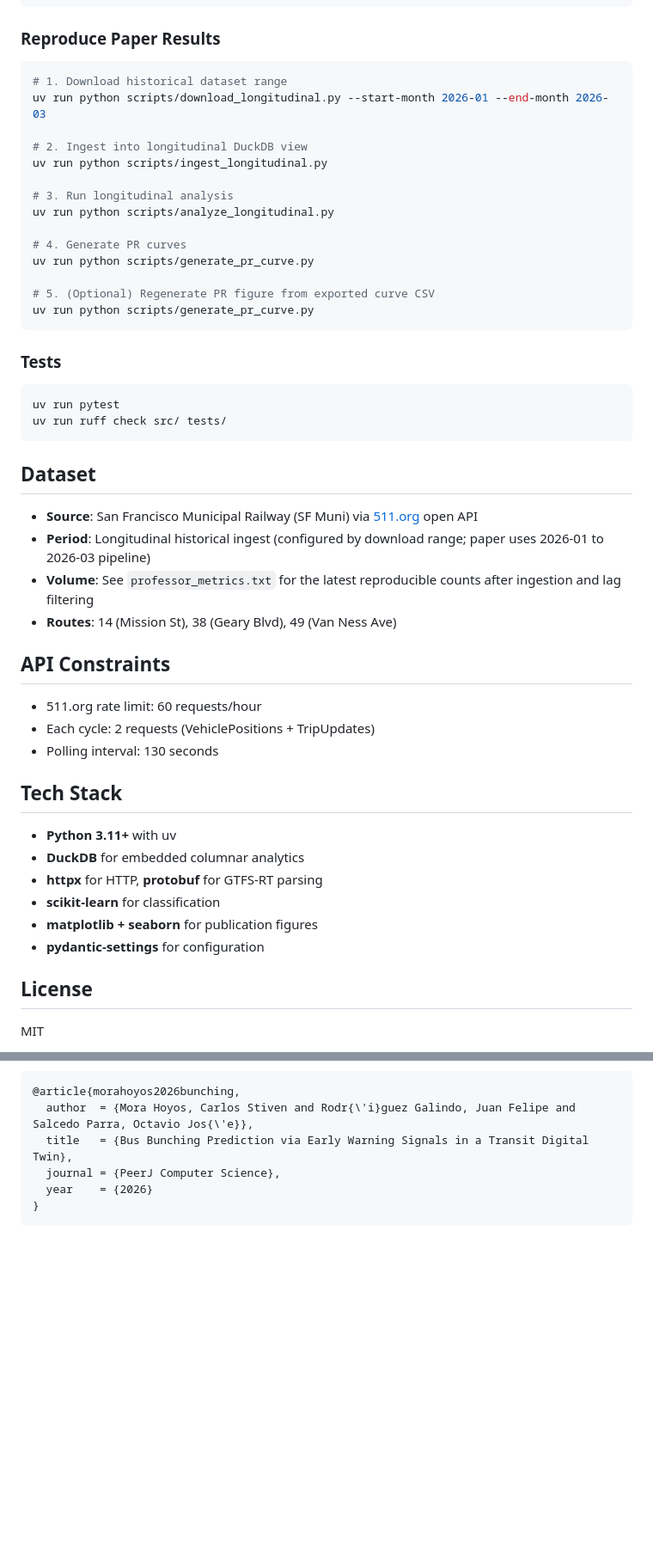
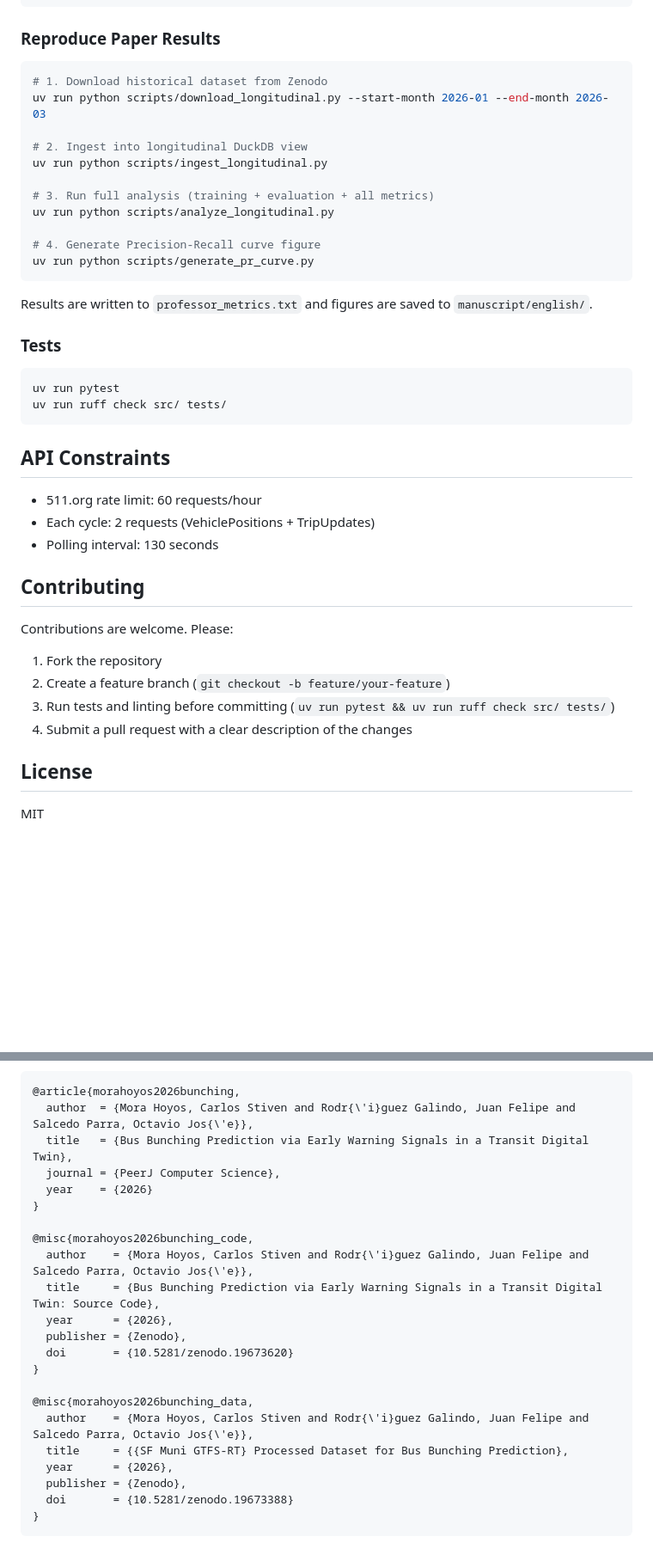
Before and after one commit to Fozzy3/pp-pipe-dt, a Markdown page: README.md, 2 parts joined by grey strips. Shown at 86% size. GitHub-like rendering; blank space fills up the shorter version.

````diff
--- a/README.md
+++ b/README.md
@@ -73,21 +133,20 @@ bash scripts/install-timer.sh
 ### Reproduce Paper Results
 
 ```bash
-# 1. Download historical dataset range
+# 1. Download historical dataset from Zenodo
 uv run python scripts/download_longitudinal.py --start-month 2026-01 --end-month 2026-03
 
 # 2. Ingest into longitudinal DuckDB view
 uv run python scripts/ingest_longitudinal.py
 
-# 3. Run longitudinal analysis
+# 3. Run full analysis (training + evaluation + all metrics)
 uv run python scripts/analyze_longitudinal.py
 
-# 4. Generate PR curves
-uv run python scripts/generate_pr_curve.py
-
-# 5. (Optional) Regenerate PR figure from exported curve CSV
+# 4. Generate Precision-Recall curve figure
 uv run python scripts/generate_pr_curve.py
 ```
+
+Results are written to `professor_metrics.txt` and figures are saved to `manuscript/english/`.
 
 ### Tests
 
@@ -96,27 +155,20 @@ uv run pytest
 uv run ruff check src/ tests/
 ```
 
-## Dataset
-
-- **Source**: San Francisco Municipal Railway (SF Muni) via [511.org](https://511.org) open API
-- **Period**: Longitudinal historical ingest (configured by download range; paper uses 2026-01 to 2026-03 pipeline)
-- **Volume**: See `professor_metrics.txt` for the latest reproducible counts after ingestion and lag filtering
-- **Routes**: 14 (Mission St), 38 (Geary Blvd), 49 (Van Ness Ave)
-
 ## API Constraints
 
 - 511.org rate limit: 60 requests/hour
 - Each cycle: 2 requests (VehiclePositions + TripUpdates)
 - Polling interval: 130 seconds
 
-## Tech Stack
+## Contributing
 
-- **Python 3.11+** with uv
-- **DuckDB** for embedded columnar analytics
-- **httpx** for HTTP, **protobuf** for GTFS-RT parsing
-- **scikit-learn** for classification
-- **matplotlib + seaborn** for publication figures
-- **pydantic-settings** for configuration
+Contributions are welcome. Please:
+
+1. Fork the repository
+2. Create a feature branch (`git checkout -b feature/your-feature`)
+3. Run tests and linting before committing (`uv run pytest && uv run ruff check src/ tests/`)
+4. Submit a pull request with a clear description of the changes
 
 ## License
 
@@ -133,4 +185,20 @@ If you use this code or dataset in your research, please cite:
   journal = {PeerJ Computer Science},
   year    = {2026}
 }
+
+@misc{morahoyos2026bunching_code,
+  author    = {Mora Hoyos, Carlos Stiven and Rodr{\'i}guez Galindo, Juan Felipe and Salcedo Parra, Octavio Jos{\'e}},
+  title     = {Bus Bunching Prediction via Early Warning Signals in a Transit Digital Twin: Source Code},
+  year      = {2026},
+  publisher = {Zenodo},
+  doi       = {10.5281/zenodo.19673620}
+}
+
+@misc{morahoyos2026bunching_data,
+  author    = {Mora Hoyos, Carlos Stiven and Rodr{\'i}guez Galindo, Juan Felipe and Salcedo Parra, Octavio Jos{\'e}},
+  title     = {{SF Muni GTFS-RT} Processed Dataset for Bus Bunching Prediction},
+  year      = {2026},
+  publisher = {Zenodo},
+  doi       = {10.5281/zenodo.19673388}
+}
 ```
````
Also changed, not shown: other parts of README.md (+73 -13 lines).
